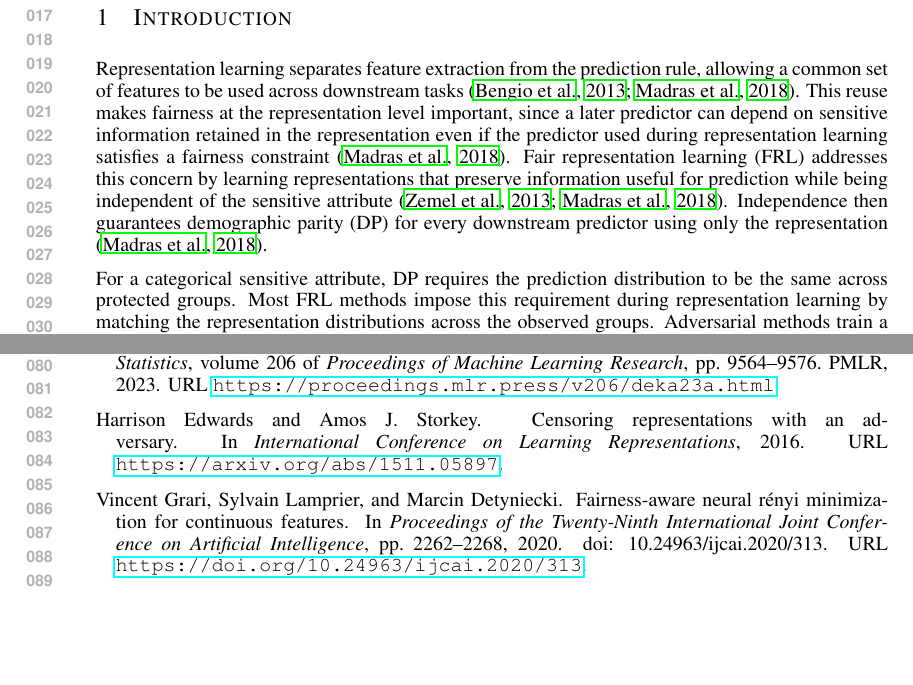
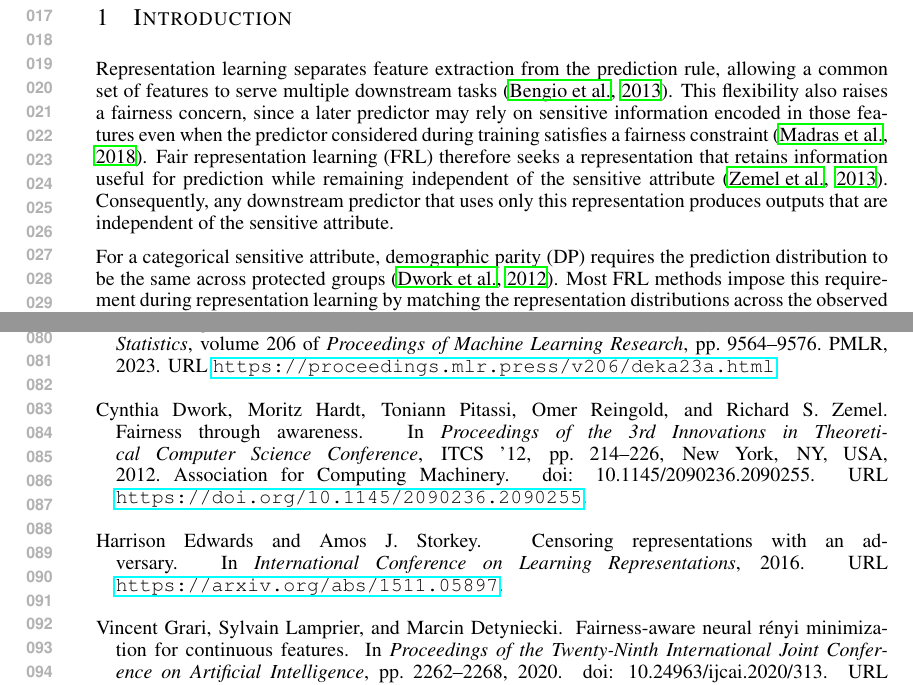
Before and after one commit to yunseopshin/Sup_IPM_FRL, a LaTeX paper (iclr2027/iclr2027_conference.tex): two parts of pages 1 and 2 of 3, joined at a grey line, cut so that both start at the same text, the shorter picture padded with empty space. Compiled offline with LaTeX, dvips and Ghostscript.

Commit message:
Reduce repetition in introduction

```diff
--- a/iclr2027/iclr2027_conference.tex
+++ b/iclr2027/iclr2027_conference.tex
@@ -63,9 +63,9 @@ paragraph.
 
 \section{Introduction}
 
-Representation learning separates feature extraction from the prediction rule, allowing a common set of features to be used across downstream tasks \citep{bengio2013representation,madras2018adversarially}.  This reuse makes fairness at the representation level important, since a later predictor can depend on sensitive information retained in the representation even if the predictor used during representation learning satisfies a fairness constraint \citep{madras2018adversarially}.  Fair representation learning (FRL) addresses this concern by learning representations that preserve information useful for prediction while being independent of the sensitive attribute \citep{zemel2013learning,madras2018adversarially}.  Independence then guarantees demographic parity (DP) for every downstream predictor using only the representation \citep{madras2018adversarially}.
+Representation learning separates feature extraction from the prediction rule, allowing a common set of features to serve multiple downstream tasks \citep{bengio2013representation}.  This flexibility also raises a fairness concern, since a later predictor may rely on sensitive information encoded in those features even when the predictor considered during training satisfies a fairness constraint \citep{madras2018adversarially}.  Fair representation learning (FRL) therefore seeks a representation that retains information useful for prediction while remaining independent of the sensitive attribute \citep{zemel2013learning}.  Consequently, any downstream predictor that uses only this representation produces outputs that are independent of the sensitive attribute.
 
-For a categorical sensitive attribute, DP requires the prediction distribution to be the same across protected groups.  Most FRL methods impose this requirement during representation learning by matching the representation distributions across the observed groups.  Adversarial methods train a classifier to predict group membership, whereas maximum mean discrepancy (MMD) and learned integral probability metrics (IPMs) compare the group distributions directly \citep{edwards2016censoring,louizos2016variational,madras2018adversarially,kim2022parametric,deka2023mmdbfair}.  For a continuously distributed sensitive attribute $S$, such as age or income, each exact value has probability zero, so the data provide no repeated observations from which to estimate the corresponding conditional representation distribution.  Binning pools nearby values to create groups, but it hides differences within each bin and makes the resulting fairness assessment depend on the bin boundaries \citep{mary2019continuous,kong2025fair}.
+For a categorical sensitive attribute, demographic parity (DP) requires the prediction distribution to be the same across protected groups \citep{dwork2012fairness}.  Most FRL methods impose this requirement during representation learning by matching the representation distributions across the observed groups.  Adversarial methods train a classifier to predict group membership, whereas maximum mean discrepancy (MMD) and learned integral probability metrics (IPMs) compare the group distributions directly \citep{edwards2016censoring,louizos2016variational,madras2018adversarially,kim2022parametric,deka2023mmdbfair}.  For a continuously distributed sensitive attribute $S$, such as age or income, each exact value has probability zero, so the data provide no repeated observations from which to estimate the corresponding conditional representation distribution.  Binning pools nearby values to create groups, but it hides differences within each bin and makes the resulting fairness assessment depend on the bin boundaries \citep{mary2019continuous,kong2025fair}.
 
 Earlier work on continuous sensitive attributes imposed fairness on fitted predictions rather than on learned representations.  Maximal correlation penalizes dependence between $S$ and a fitted prediction \citep{mary2019continuous,grari2020continuous}, whereas generalized demographic parity (GDP) averages the absolute difference between the conditional and overall mean predictions \citep{jiang2022gdp}.  These criteria do not constrain the representation itself, so their guarantees need not hold after the representation is paired with a different predictor.  \citet{kong2025fair} extended distribution matching to continuous sensitive attributes through the expectation of integral probability metrics (EIPM).  EIPM computes an IPM between the conditional representation distribution at each sensitive value $s$ and the marginal representation distribution, and averages these IPMs over the distribution of $S$.  Their method, Fair Representation using EIPM (FREM), estimates the conditional distributions by kernel smoothing and compares them using MMD \citep{gretton2012kernel}.
 
```
